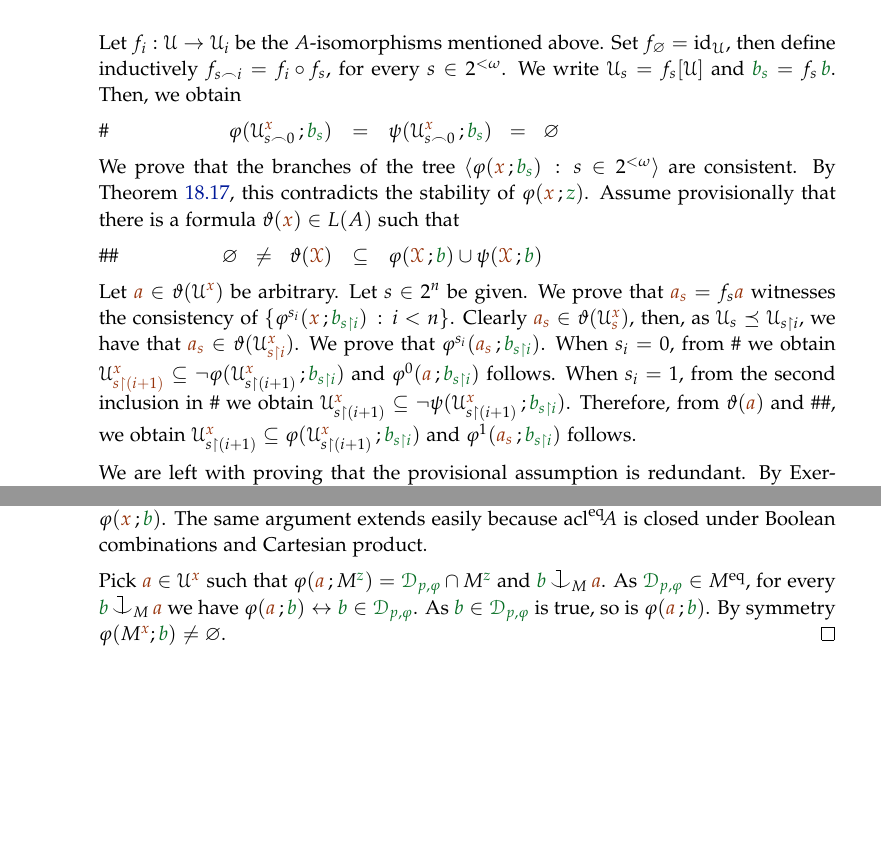
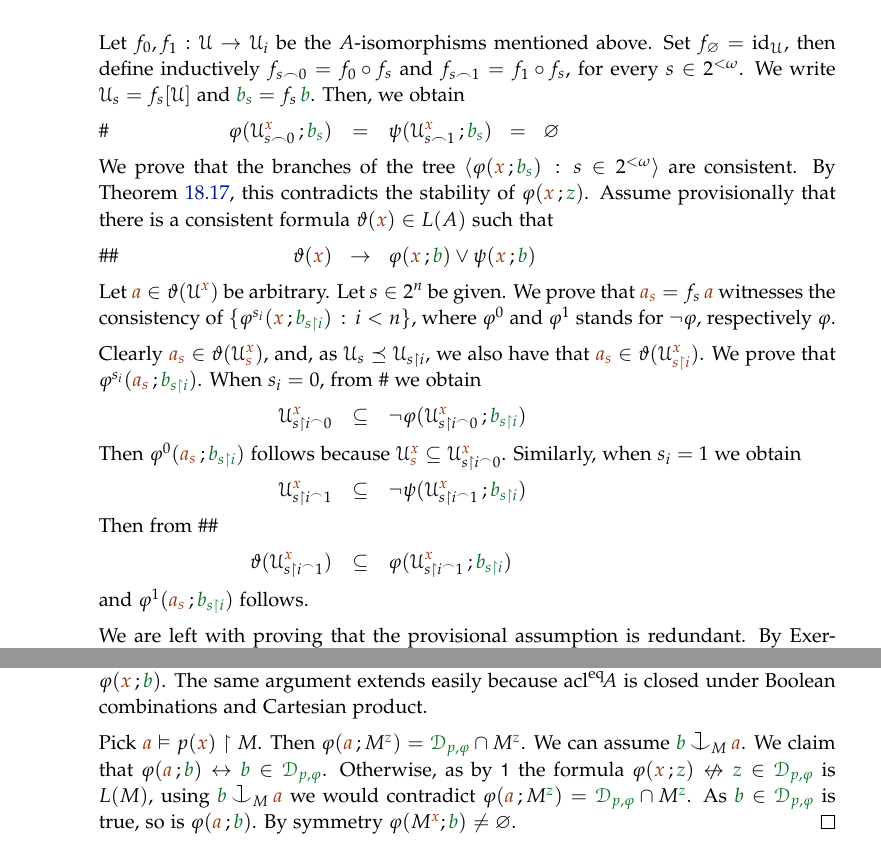
Before and after one commit to domenicozambella/creche, a LaTeX thesis (creche.tex, which reads stability.tex): two parts of pages 161 and 163 of 172, joined at a grey line, cut so that both start at the same text, the shorter picture padded with empty space. The pictures show the PDF file PDF/creche.pdf that the author committed with the source.

```diff
--- a/stability.tex
+++ b/stability.tex
@@ -600,18 +600,18 @@
   It is easy to see that we can expand these models to two substructures $\U_0$ and $\U_1$ that are $A$-isomorphic to $\U$.
   Then $\phi(\U_0^{{\mr x}}\,;{\gr b})=\psi(\U_1^{{\mr x}}\,;{\gr b})=\varnothing$.
 
-  Let $f_i:\U\to\U_i$ be the $A$-isomorphisms mentioned above.
-  Set $f_\varnothing=\id_\U$, then define inductively $f_{s\frown i}=f_i\circ f_s$, for every $s\in 2^{<\omega}$.
+  Let $f_0, f_1:\U\to\U_i$ be the $A$-isomorphisms mentioned above.
+  Set $f_\varnothing=\id_\U$, then define inductively $f_{s\frown 0}=f_0\circ f_s$ and $f_{s\frown 1}=f_1\circ f_s$, for every $s\in 2^{<\omega}$.
   We write $\U_s=f_s[\U]$ and ${\gr b_s}=f_s\,{\gr b}$.
   Then, we obtain
 
-  \ceq{\#\hfill\phi(\U_{s\frown0}^{{\mr x}}\,;{\gr b_s})}{=}{\psi(\U_{s\frown0}^{{\mr x}}\,;{\gr b_s})\ \ =\ \ \varnothing}
+  \ceq{\#\hfill\phi(\U_{s\frown0}^{{\mr x}}\,;{\gr b_s})}{=}{\psi(\U_{s\frown1}^{{\mr x}}\,;{\gr b_s})\ \ =\ \ \varnothing}
 
   We prove that the branches of the tree $\<\phi({\mr x}\,;{\gr b_s})\, :\,  s\in2^{<\omega}\>$ are consistent.
   By Theorem~\ref{thm_count_types}, this contradicts the stability of $\phi({\mr x}\,;{\gr z})$.
-  Assume provisionally that there is a formula $\theta({\mr x})\in L(A)$ such that
+  Assume provisionally that there is a consistent formula $\theta({\mr x})\in L(A)$ such that
 
-  \ceq{\#\#\hfill\varnothing\ \ \neq\ \ \theta(\mrX)}{\subseteq}{\phi(\mrX\,;{\gr b})\cup\psi(\mrX\,;{\gr b})}
+  \ceq{\#\#\hfill\theta({\mr x})}{\imp}{\phi({\mr x}\,;{\gr b})\vee\psi({\mr x}\,;{\gr b})}
 
   Let ${\mr a}\in\theta(\U^{\mr x})$ be arbitrary.
   Let $s\in2^n$ be given.
@@ -622,5 +622,19 @@
-  When $s_i=1$, from the second inclusion in \# we obtain $\U_{s\restriction(i+1)}^{{\mr x}}\subseteq\neg\psi(\U_{s\restriction(i+1)}^{{\mr x}}\,;{\gr b_{s\restriction i}})$.
-  Therefore, from $\theta({\mr a})$ and \#\#, we obtain  $\U_{s\restriction(i+1)}^{{\mr x}}\subseteq\phi(\U_{s\restriction(i+1)}^{{\mr x}}\,;{\gr b_{s\restriction i}})$ and $\phi^1({\mr a_s}\,;{\gr b_{s\restriction i}})$ follows.
+  When $s_i=0$, from \# we obtain
+
+
+  \ceq{\hfill\U_{s\restriction i^\frown0}^{{\mr x}}}{\subseteq}{\neg\phi(\U_{s\restriction i^\frown0}^{{\mr x}}\,;{\gr b_{s\restriction i}})}
+
+  Then $\phi^0({\mr a_s}\,;{\gr b_{s\restriction i}})$ follows because $\U_s^{\mr x}\subseteq\U_{s\restriction i^\frown0}^{{\mr x}}$.
+  Similarly, when $s_i=1$ we obtain
+
+
+  \ceq{\hfill\U_{s\restriction i^\frown1}^{{\mr x}}}{\subseteq}{\neg\psi(\U_{s\restriction i^\frown1}^{{\mr x}}\,;{\gr b_{s\restriction i}})}
+
+  Then from $\#\#$
+
+  \ceq{\hfill\theta(\U_{s\restriction i^\frown1}^{{\mr x}})}{\subseteq}{\phi(\U_{s\restriction i^\frown1}^{{\mr x}}\,;{\gr b_{s\restriction i}})}
+
+  and  $\phi^1({\mr a_s}\,;{\gr b_{s\restriction i}})$ follows.
 
   We are left with proving that the provisional assumption is redundant.
   By Exercise~\ref{ex_almost_satisfied} there is a formula $\theta({\mr\bar x})\in L(A)$ such that
@@ -789,8 +803,11 @@
   For simplicity we assume that $\psi({\mr x})$ and the form $\phi({\mr x}\,;{\gr b})$.
   The same argument extends easily because $\acl^\eq\!A$ is closed under Boolean combinations and Cartesian product.
 
-  Pick ${\mr a}\in\U^{\mr x}$ such that $\phi({\mr a}\,;M^{\gr z})={\gr\D_{p,\phi}}\cap M^{\gr z}$ and ${\gr b}\cnonfork_M{\mr a}$.
-  As ${\gr\D_{p,\phi}}\in M^\eq$, for every ${\gr b}\cnonfork_M{\mr a}$ we have $\phi({\mr a}\,;{\gr b})\iff{\gr b}\in{\gr\D_{p,\phi}}$.
+  Pick ${\mr a}\models p({\mr x})\restriction M$.
+  Then $\phi({\mr a}\,;M^{\gr z})={\gr\D_{p,\phi}}\cap M^{\gr z}$.
+  We can assume ${\gr b}\cnonfork_M{\mr a}$.
+  We claim that $\phi({\mr a}\,;{\gr b})\iff{\gr b}\in{\gr\D_{p,\phi}}$.
+  Otherwise, as by \ssf1 the formula $\phi({\mr x}\,;{\gr z})\niff{\gr z}\in{\gr\D_{p,\phi}}$ is $L(M)$, using ${\gr b}\cnonfork_M{\mr a}$ we would contradict $\phi({\mr a}\,;M^{\gr z})={\gr\D_{p,\phi}}\cap M^{\gr z}$.
   As ${\gr b}\in{\gr\D_{p,\phi}}$ is true, so is $\phi({\mr a}\,;{\gr b})$.
   By symmetry $\phi(M^{\mr x};{\gr b})\neq\varnothing$.
 \end{proof}
```
Also changed, not shown: actions.tex (+6 -8 lines), ramsey.tex (+7 -1 lines), rich.tex (+2 -2 lines), PDF/creche.pdf, stability.tex (14 more changed lines). Lines whose indentation alone changed are shown as unchanged.
